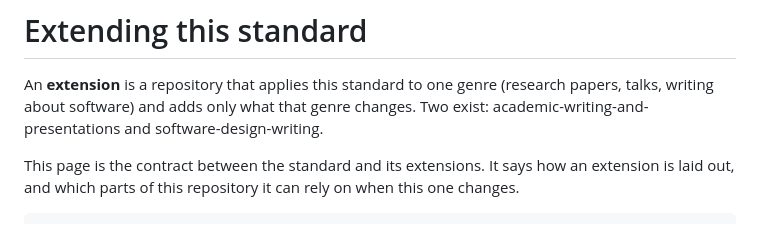
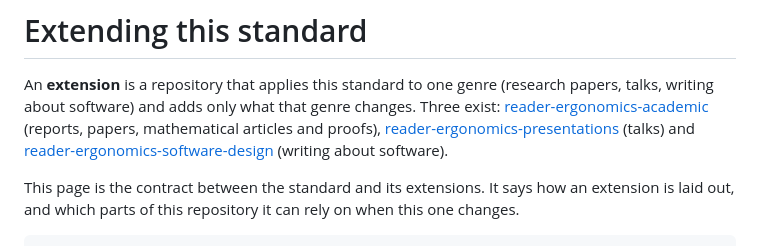
Before and after one commit to Tewf/reader-ergonomics, a Markdown page: extending.md, the part around the change. GitHub-like rendering.

Commit message:
Name the extensions by the names they now have
The extension repositories were renamed into the reader-ergonomics
family, and one became two, but the contract still named the old
two. It now links the three that exist, each with its genre.

```diff
--- a/extending.md
+++ b/extending.md
@@ -1,8 +1,10 @@
 # Extending this standard
 
 An **extension** is a repository that applies this standard to one genre (research papers, talks, writing about
-software) and adds only what that genre changes. Two exist: academic-writing-and-presentations and
-software-design-writing.
+software) and adds only what that genre changes. Three exist:
+[reader-ergonomics-academic](https://github.com/Tewf/reader-ergonomics-academic) (reports, papers, mathematical articles
+and proofs), [reader-ergonomics-presentations](https://github.com/Tewf/reader-ergonomics-presentations) (talks) and
+[reader-ergonomics-software-design](https://github.com/Tewf/reader-ergonomics-software-design) (writing about software).
 
 This page is the contract between the standard and its extensions. It says how an extension is laid out, and which
 parts of this repository it can rely on when this one changes.
```
